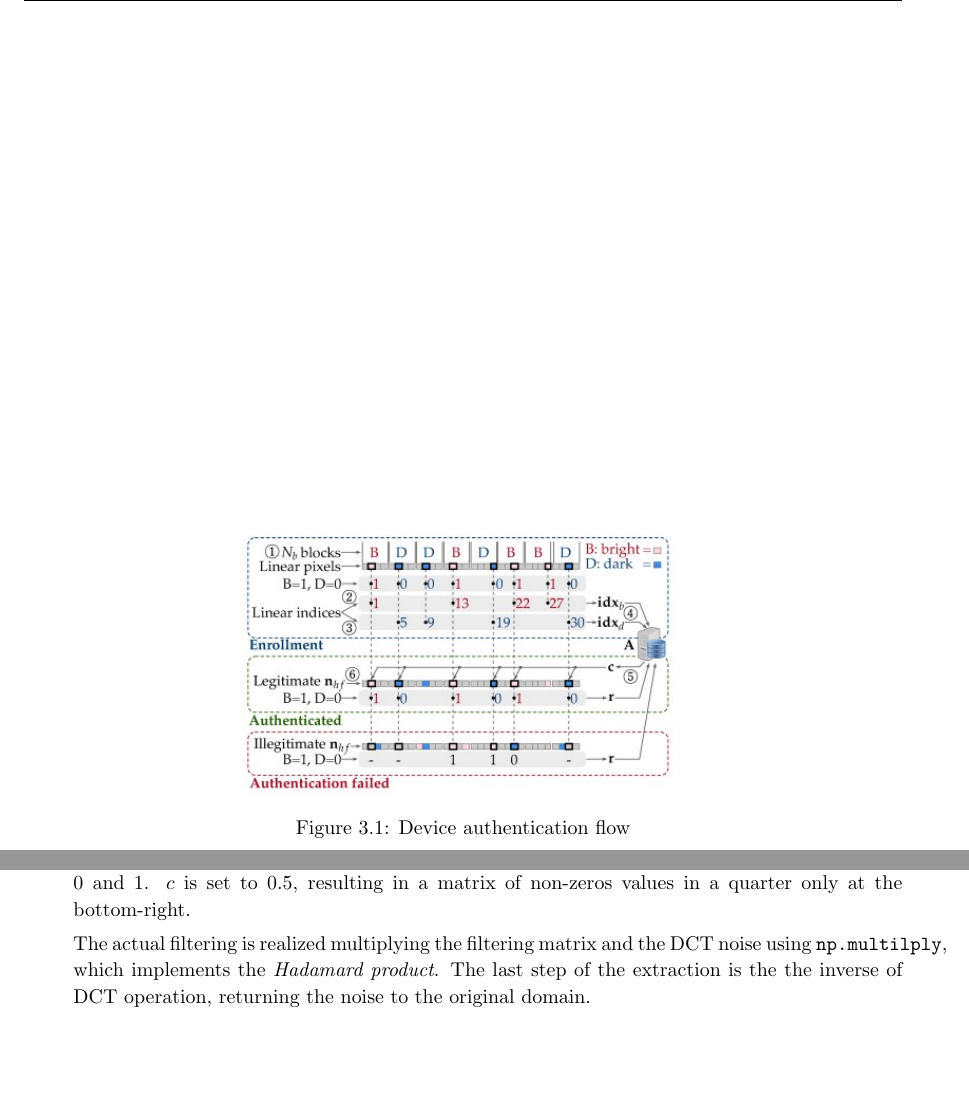
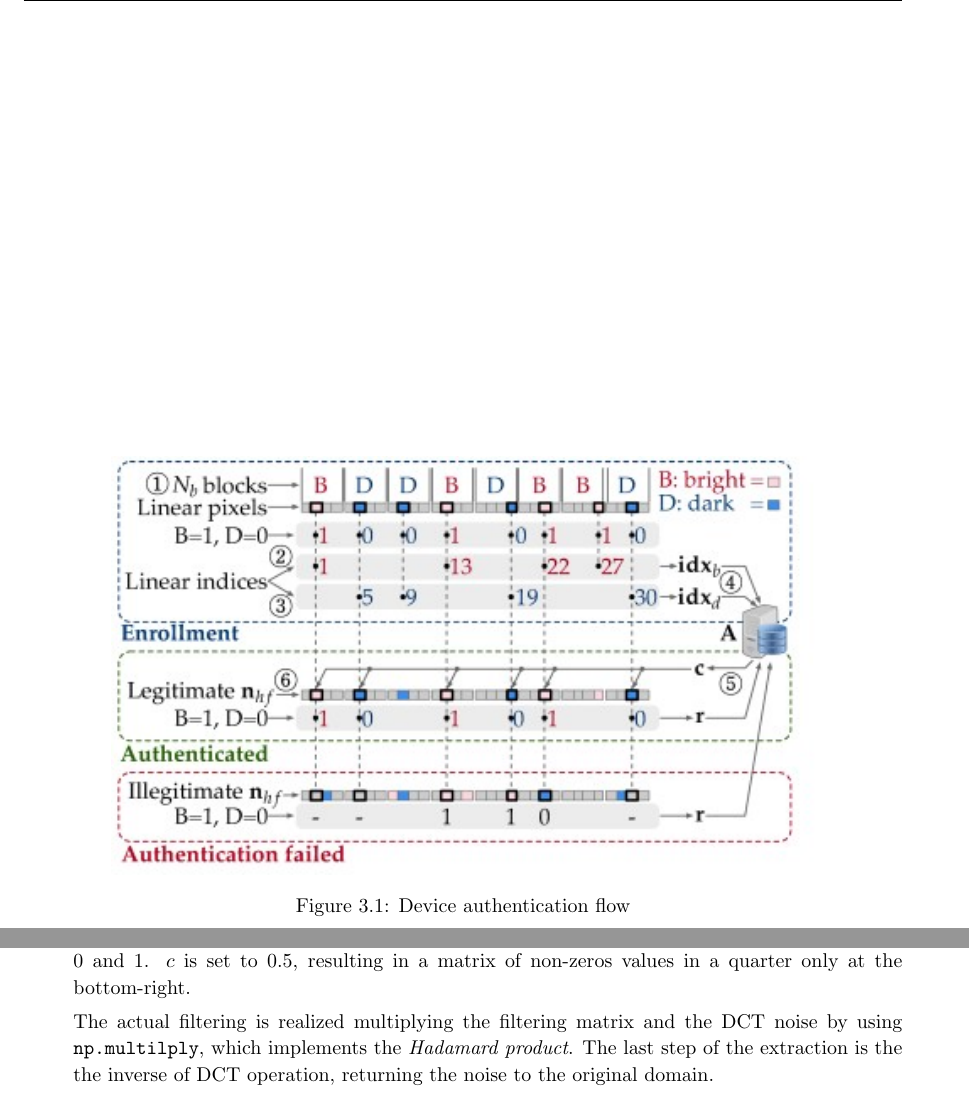
Before and after one commit to doreado/camPUF, a LaTeX thesis (docs/report/report.tex, which reads docs/report/chapters/implementation.tex, docs/report/chapters/overview.tex): two parts of pages 16 and 18 of 31 before the commit and two parts of pages 15 and 17 of 30 after it, joined at a grey line, cut so that both start at the same text, the shorter picture padded with empty space. Compiled offline with pdfLaTeX.

Commit message:
minor fixes

```diff
--- a/docs/report/chapters/implementation.tex
+++ b/docs/report/chapters/implementation.tex
@@ -45,7 +45,7 @@ In order to obtain the fingerprint, the images are processed through the followi
         where $H$ and  $W$ are the height and the width respectively, and $c$ is the cutoff constant between 0 and 1.
         $c$ is set to $0.5$, resulting in a matrix of non-zeros values in a quarter only at the bottom-right.
 
-        The actual filtering is realized multiplying the filtering matrix and the DCT noise using \texttt{np.multilply}, which implements the \emph{Hadamard product}. The last step of the extraction is the the inverse of DCT operation, returning the noise to the original domain.
+        The actual filtering is realized multiplying the filtering matrix and the DCT noise by using \texttt{np.multilply}, which implements the \emph{Hadamard product}. The last step of the extraction is the the inverse of DCT operation, returning the noise to the original domain.
   \item \textbf{Plotting}
         When the function \texttt{get\_hf\_noise} is called, an additional flag \texttt{plot\_results} could be set to plot the resulting noise. If the flag is true, then three graph will show the original image, the noise of the image and the high frequency of the noise. This could be useful to check if some pattern are evident by visual inspection.
 
--- a/docs/report/chapters/overview.tex
+++ b/docs/report/chapters/overview.tex
@@ -49,12 +49,14 @@ This simple data processing operations are performed using the external librarie
 At this point, the device has generated its DSNU fingerprint and wants to register it to the \textit{authenticator} server.
 The goal of this phase is to register the location of the brightest and darkest pixels of the high frequency component. The indices of all these locations are stored
 and then sent to the authenticator.
+
 \begin{figure}[h!]
     \centering
-    \includegraphics[width=0.5\textwidth]{images/device_auth_flow.jpg}
+    \includegraphics[width=0.8\textwidth]{images/device_auth_flow.jpg}
     \caption{Device authentication flow}
     \label{fig:authflow}
 \end{figure}
+
 \subsection{Authentication phase}
 This phase is based on comparing the relative brightness of the registered pixels with the response sent from the device. The \textit{Hamming distance} is used as a
 metric for measuring the similarity between the two compared keys. A threshold is selected a priori to discriminate between legitimate and illegitimate response.
--- a/docs/report/report.tex
+++ b/docs/report/report.tex
@@ -13,6 +13,7 @@
 \usepackage{titlesec}
 \usepackage{listings}
 \usepackage{booktabs}
+\PassOptionsToPackage{hyphens}{url}
 \usepackage{hyperref}
 
 \newenvironment{listato}{\footnotesize}{\normalsize }
```
Also changed, not shown: docs/report/appendices/api.tex (deleted, +0 -3 lines), docs/report/report.pdf, docs/report/report.tex (2 more changed lines).
